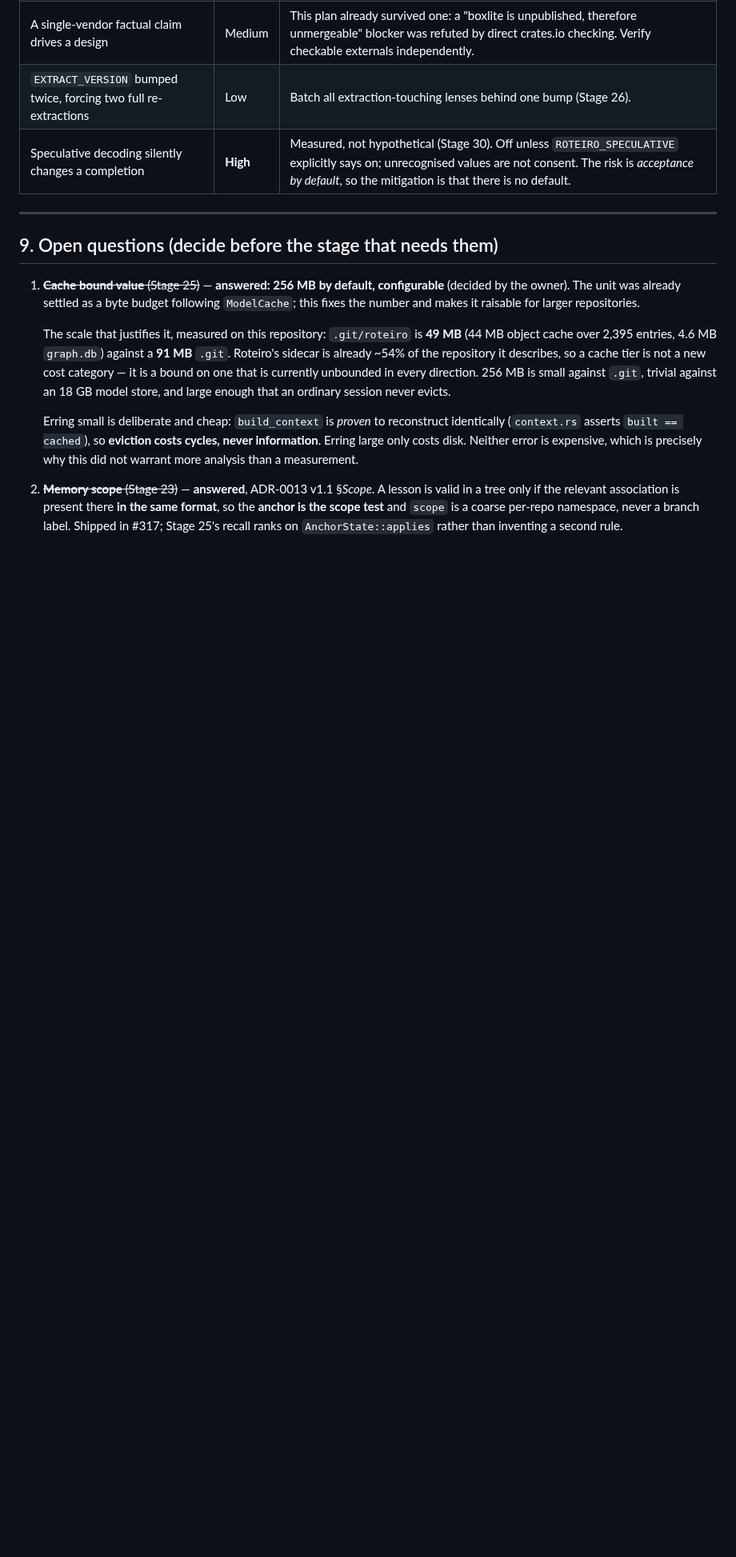
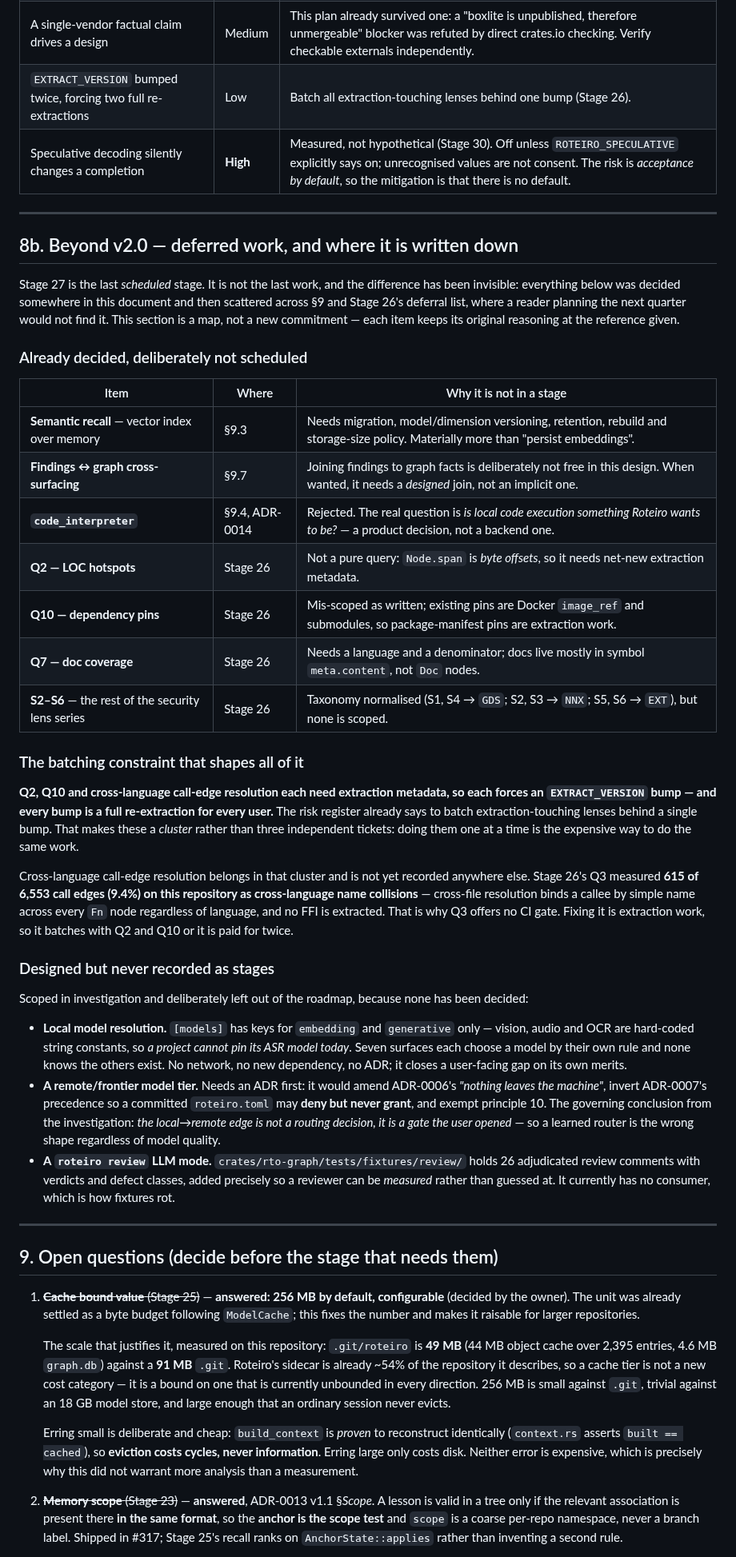
Before and after one commit to OffeneDatenmodellierung/Roteiro, a Markdown page: docs/BUILD_PLAN_V2.md, the part around the change. Shown at 80% size. Rendered like a GitHub page; blank space fills up the shorter version.

Commit message:
docs: map the work that outlives Stage 27
Stage 27 is the last scheduled stage, not the last work, and nothing said so.
Deferrals were spread across section 9 and Stage 26's list, where someone
planning the next quarter would not find them.

Records the batching constraint explicitly: Q2, Q10 and cross-language
call-edge resolution each need extraction metadata, so each forces an
EXTRACT_VERSION bump and every bump is a full re-extraction for every user.
They are a cluster, not three tickets.

Cross-language resolution was measured by Stage 26 (615/6553 = 9.4% of call
edges are name collisions, which is why Q3 offers no CI gate) and recorded
nowhere. Now it is.

```diff
--- a/docs/BUILD_PLAN_V2.md
+++ b/docs/BUILD_PLAN_V2.md
@@ -1220,6 +1220,65 @@ assembled graph is not, so sharing it would mean last-writer-wins.
 
 ---
 
+## 8b. Beyond v2.0 — deferred work, and where it is written down
+
+Stage 27 is the last *scheduled* stage. It is not the last work, and the
+difference has been invisible: everything below was decided somewhere in this
+document and then scattered across §9 and Stage 26's deferral list, where a
+reader planning the next quarter would not find it. This section is a map, not a
+new commitment — each item keeps its original reasoning at the reference given.
+
+### Already decided, deliberately not scheduled
+
+| Item | Where | Why it is not in a stage |
+|---|---|---|
+| **Semantic recall** — vector index over memory | §9.3 | Needs migration, model/dimension versioning, retention, rebuild and storage-size policy. Materially more than "persist embeddings". |
+| **Findings ↔ graph cross-surfacing** | §9.7 | Joining findings to graph facts is deliberately not free in this design. When wanted, it needs a *designed* join, not an implicit one. |
+| **`code_interpreter`** | §9.4, ADR-0014 | Rejected. The real question is *is local code execution something Roteiro wants to be?* — a product decision, not a backend one. |
+| **Q2 — LOC hotspots** | Stage 26 | Not a pure query: `Node.span` is *byte offsets*, so it needs net-new extraction metadata. |
+| **Q10 — dependency pins** | Stage 26 | Mis-scoped as written; existing pins are Docker `image_ref` and submodules, so package-manifest pins are extraction work. |
+| **Q7 — doc coverage** | Stage 26 | Needs a language and a denominator; docs live mostly in symbol `meta.content`, not `Doc` nodes. |
+| **S2–S6** — the rest of the security lens series | Stage 26 | Taxonomy normalised (S1, S4 → `GDS`; S2, S3 → `NNX`; S5, S6 → `EXT`), but none is scoped. |
+
+### The batching constraint that shapes all of it
+
+**Q2, Q10 and cross-language call-edge resolution each need extraction metadata,
+so each forces an `EXTRACT_VERSION` bump — and every bump is a full
+re-extraction for every user.** The risk register already says to batch
+extraction-touching lenses behind a single bump. That makes these a *cluster*
+rather than three independent tickets: doing them one at a time is the expensive
+way to do the same work.
+
+Cross-language call-edge resolution belongs in that cluster and is not yet
+recorded anywhere else. Stage 26's Q3 measured **615 of 6,553 call edges (9.4%)
+on this repository as cross-language name collisions** — cross-file resolution
+binds a callee by simple name across every `Fn` node regardless of language, and
+no FFI is extracted. That is why Q3 offers no CI gate. Fixing it is extraction
+work, so it batches with Q2 and Q10 or it is paid for twice.
+
+### Designed but never recorded as stages
+
+Scoped in investigation and deliberately left out of the roadmap, because none
+has been decided:
+
+- **Local model resolution.** `[models]` has keys for `embedding` and
+  `generative` only — vision, audio and OCR are hard-coded string constants, so
+  *a project cannot pin its ASR model today*. Seven surfaces each choose a model
+  by their own rule and none knows the others exist. No network, no new
+  dependency, no ADR; it closes a user-facing gap on its own merits.
+- **A remote/frontier model tier.** Needs an ADR first: it would amend ADR-0006's
+  *"nothing leaves the machine"*, invert ADR-0007's precedence so a committed
+  `roteiro.toml` may **deny but never grant**, and exempt principle 10. The
+  governing conclusion from the investigation: *the local→remote edge is not a
+  routing decision, it is a gate the user opened* — so a learned router is the
+  wrong shape regardless of model quality.
+- **A `roteiro review` LLM mode.** `crates/rto-graph/tests/fixtures/review/`
+  holds 26 adjudicated review comments with verdicts and defect classes, added
+  precisely so a reviewer can be *measured* rather than guessed at. It currently
+  has no consumer, which is how fixtures rot.
+
+---
+
 ## 9. Open questions (decide before the stage that needs them)
 
 1. ~~**Cache bound value** (Stage 25)~~ — **answered: 256 MB by default,
```
